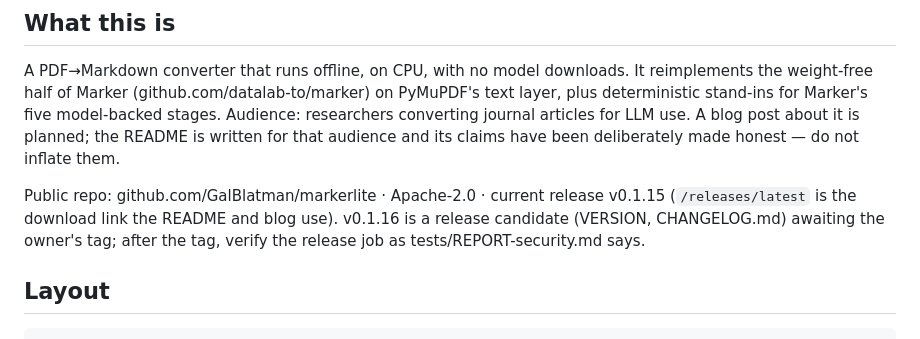
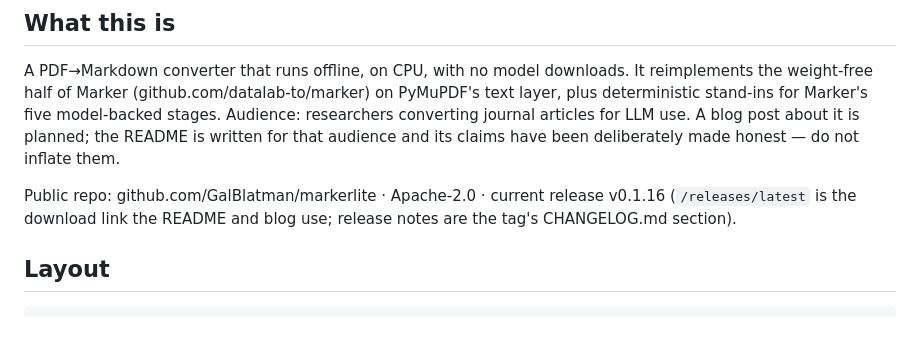
Before and after one commit to GalBlatman/markerlite, a Markdown page: AGENTS.md, the part around the change. GitHub-like rendering.

```diff
--- a/AGENTS.md
+++ b/AGENTS.md
@@ -15,9 +15,8 @@ use. A blog post about it is planned; the README is written for that audience
 and its claims have been deliberately made honest — do not inflate them.
 
 Public repo: github.com/GalBlatman/markerlite · Apache-2.0 · current release
-v0.1.15 (`/releases/latest` is the download link the README and blog use).
-v0.1.16 is a release candidate (VERSION, CHANGELOG.md) awaiting the owner's
-tag; after the tag, verify the release job as tests/REPORT-security.md says.
+v0.1.16 (`/releases/latest` is the download link the README and blog use;
+release notes are the tag's CHANGELOG.md section).
 
 ## Layout
 
```
Also changed, not shown: CLAUDE.md (+2 -3 lines).
